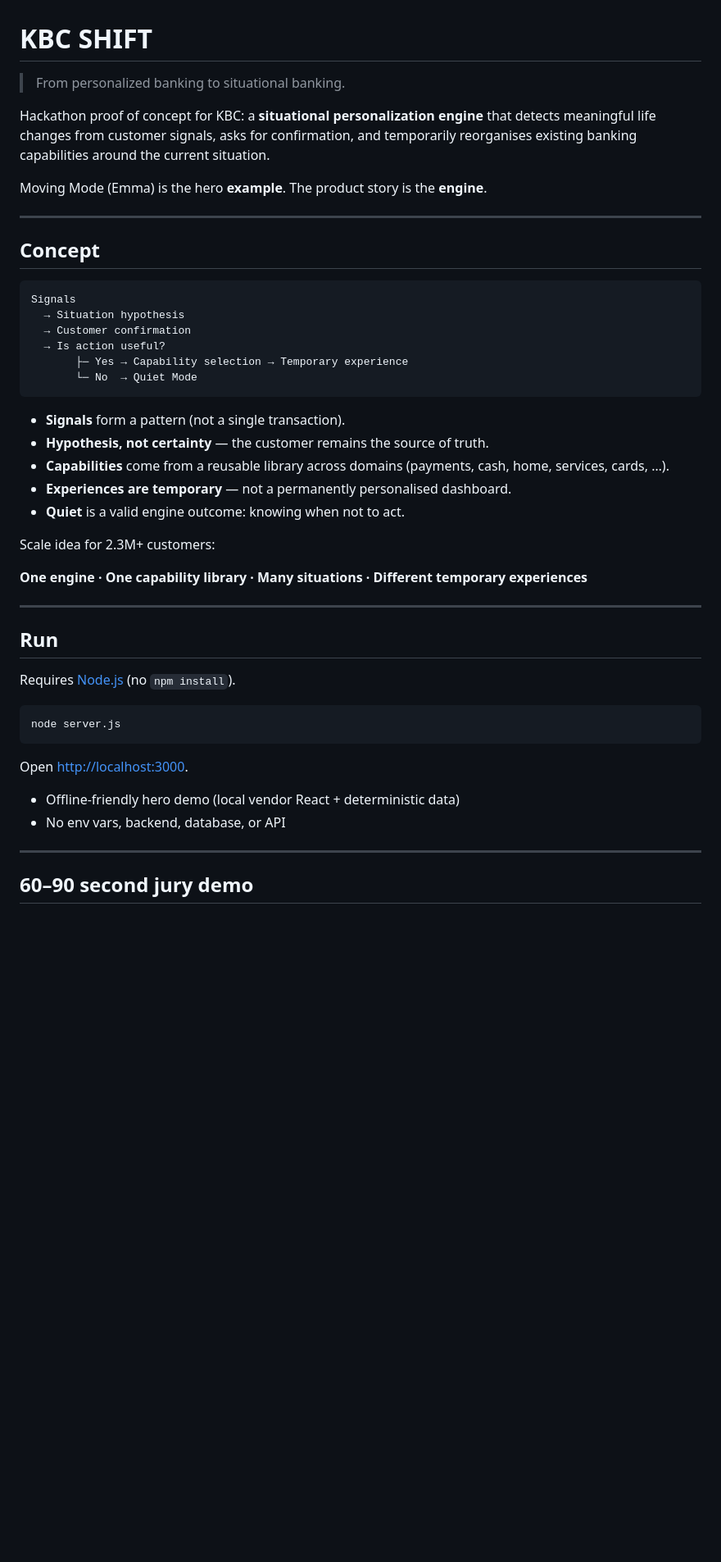
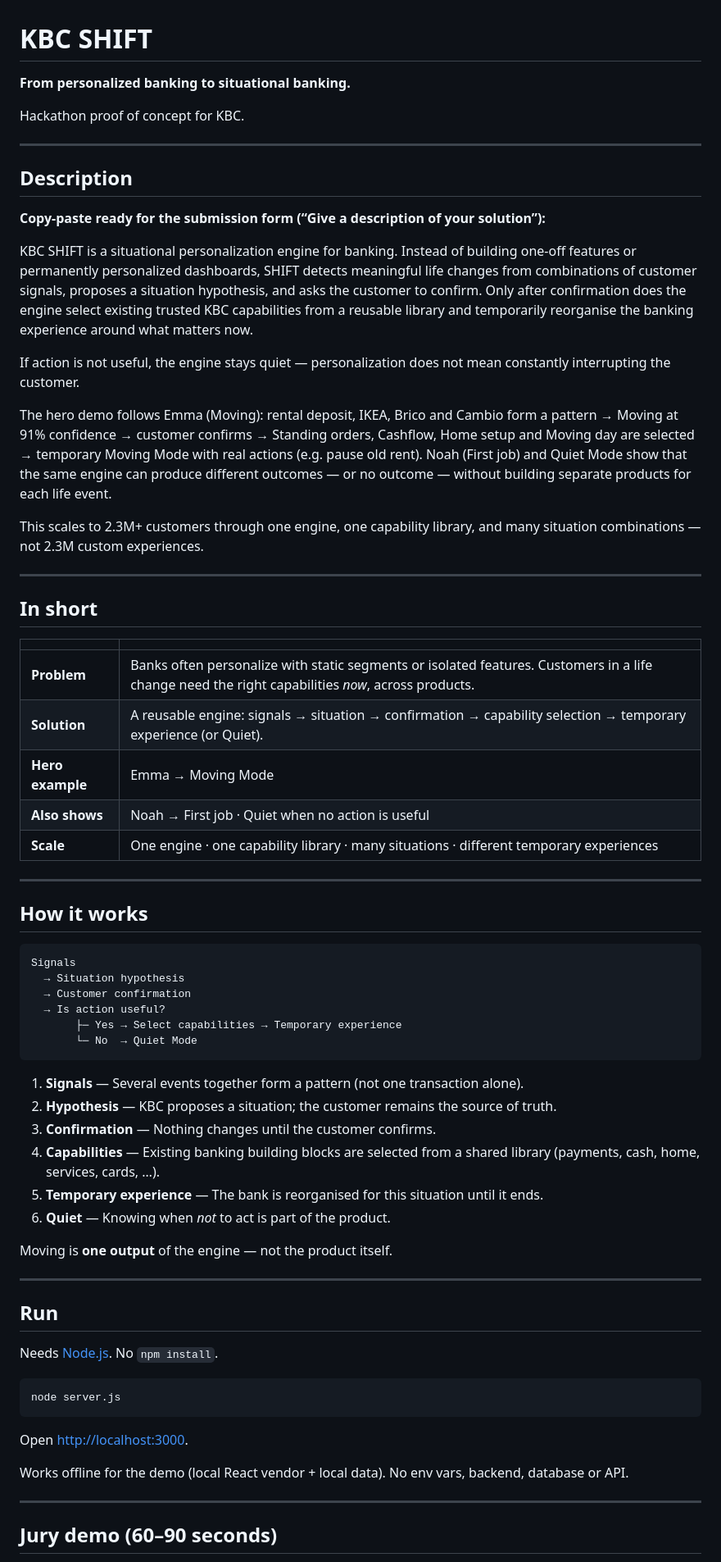
Before and after one commit to TVC006/tectonicHackathon, a Markdown page: README.md, the part around one of its changes. Shown at 82% size. Drawn GitHub-style; blank space fills up the shorter version.

````diff
--- a/README.md
+++ b/README.md
@@ -1,39 +1,62 @@
 # KBC SHIFT
 
-> From personalized banking to situational banking.
+**From personalized banking to situational banking.**
 
-Hackathon proof of concept for KBC: a **situational personalization engine** that detects meaningful life changes from customer signals, asks for confirmation, and temporarily reorganises existing banking capabilities around the current situation.
-
-Moving Mode (Emma) is the hero **example**. The product story is the **engine**.
+Hackathon proof of concept for KBC.
 
 ---
 
-## Concept
+## Description
+
+**Copy-paste ready for the submission form (“Give a description of your solution”):**
+
+KBC SHIFT is a situational personalization engine for banking. Instead of building one-off features or permanently personalized dashboards, SHIFT detects meaningful life changes from combinations of customer signals, proposes a situation hypothesis, and asks the customer to confirm. Only after confirmation does the engine select existing trusted KBC capabilities from a reusable library and temporarily reorganise the banking experience around what matters now.
+
+If action is not useful, the engine stays quiet — personalization does not mean constantly interrupting the customer.
+
+The hero demo follows Emma (Moving): rental deposit, IKEA, Brico and Cambio form a pattern → Moving at 91% confidence → customer confirms → Standing orders, Cashflow, Home setup and Moving day are selected → temporary Moving Mode with real actions (e.g. pause old rent). Noah (First job) and Quiet Mode show that the same engine can produce different outcomes — or no outcome — without building separate products for each life event.
+
+This scales to 2.3M+ customers through one engine, one capability library, and many situation combinations — not 2.3M custom experiences.
+
+---
+
+## In short
+
+| | |
+| --- | --- |
+| **Problem** | Banks often personalize with static segments or isolated features. Customers in a life change need the right capabilities *now*, across products. |
+| **Solution** | A reusable engine: signals → situation → confirmation → capability selection → temporary experience (or Quiet). |
+| **Hero example** | Emma → Moving Mode |
+| **Also shows** | Noah → First job · Quiet when no action is useful |
+| **Scale** | One engine · one capability library · many situations · different temporary experiences |
+
+---
+
+## How it works
 
 ```
 Signals
   → Situation hypothesis
   → Customer confirmation
   → Is action useful?
-       ├─ Yes → Capability selection → Temporary experience
+       ├─ Yes → Select capabilities → Temporary experience
        └─ No  → Quiet Mode
 ```
 
-- **Signals** form a pattern (not a single transaction).
-- **Hypothesis, not certainty** — the customer remains the source of truth.
-- **Capabilities** come from a reusable library across domains (payments, cash, home, services, cards, …).
-- **Experiences are temporary** — not a permanently personalised dashboard.
-- **Quiet** is a valid engine outcome: knowing when not to act.
+1. **Signals** — Several events together form a pattern (not one transaction alone).
+2. **Hypothesis** — KBC proposes a situation; the customer remains the source of truth.
+3. **Confirmation** — Nothing changes until the customer confirms.
+4. **Capabilities** — Existing banking building blocks are selected from a shared library (payments, cash, home, services, cards, …).
+5. **Temporary experience** — The bank is reorganised for this situation until it ends.
+6. **Quiet** — Knowing when *not* to act is part of the product.
 
-Scale idea for 2.3M+ customers:
-
-**One engine · One capability library · Many situations · Different temporary experiences**
+Moving is **one output** of the engine — not the product itself.
 
 ---
 
 ## Run
 
-Requires [Node.js](https://nodejs.org/) (no `npm install`).
+Needs [Node.js](https://nodejs.org/). No `npm install`.
 
 ```bash
 node server.js
@@ -41,10 +64,9 @@ node server.js
 
 Open [http://localhost:3000](http://localhost:3000).
 
-- Offline-friendly hero demo (local vendor React + deterministic data)
-- No env vars, backend, database, or API
+Works offline for the demo (local React vendor + local data). No env vars, backend, database or API.
 
 ---
 
-## 60–90 second jury demo
+## Jury demo (60–90 seconds)
 
````
Also changed, not shown: other parts of README.md (+32 -58 lines).
